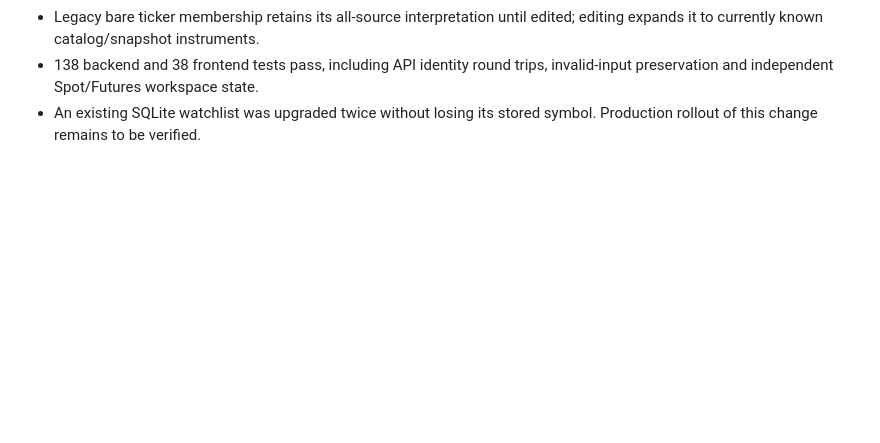
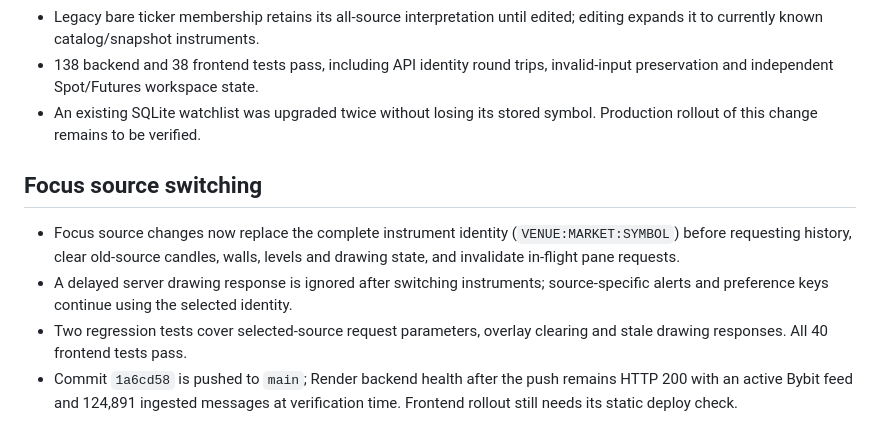
Before and after one commit to slvtveter/Scalpair, a Markdown page: VERIFICATION.md, the part around the change. GitHub-like rendering; blank space fills up the shorter version.

Commit message:
docs: record Focus source isolation verification

```diff
--- a/VERIFICATION.md
+++ b/VERIFICATION.md
@@ -489,3 +489,17 @@ syntax/static-server checks did not establish functional or visual acceptance.
   invalid-input preservation and independent Spot/Futures workspace state.
 - An existing SQLite watchlist was upgraded twice without losing its stored
   symbol. Production rollout of this change remains to be verified.
+
+## Focus source switching
+
+- Focus source changes now replace the complete instrument identity
+  (`VENUE:MARKET:SYMBOL`) before requesting history, clear old-source candles,
+  walls, levels and drawing state, and invalidate in-flight pane requests.
+- A delayed server drawing response is ignored after switching instruments;
+  source-specific alerts and preference keys continue using the selected
+  identity.
+- Two regression tests cover selected-source request parameters, overlay
+  clearing and stale drawing responses. All 40 frontend tests pass.
+- Commit `1a6cd58` is pushed to `main`; Render backend health after the push
+  remains HTTP 200 with an active Bybit feed and 124,891 ingested messages at
+  verification time. Frontend rollout still needs its static deploy check.
```
